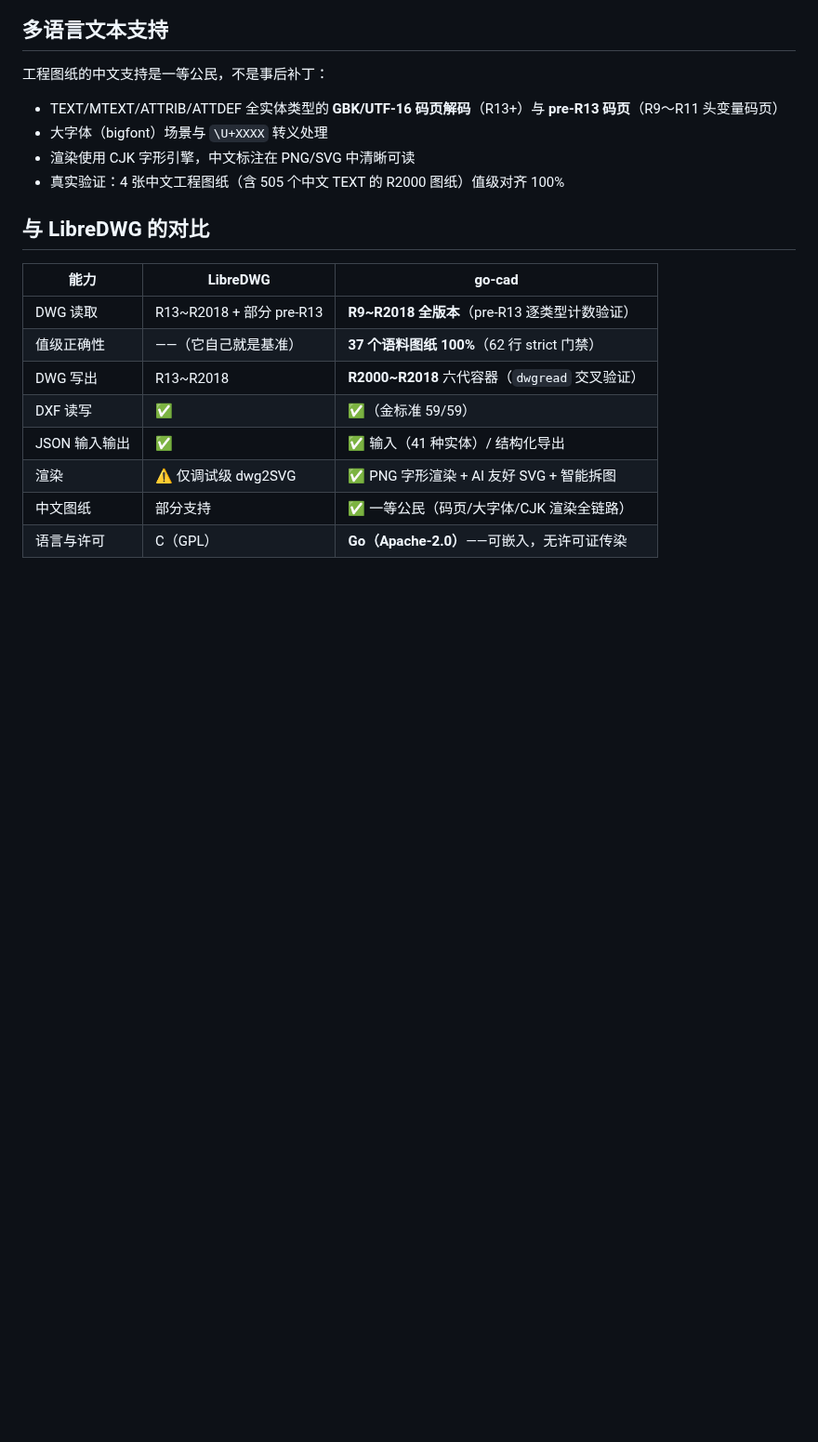
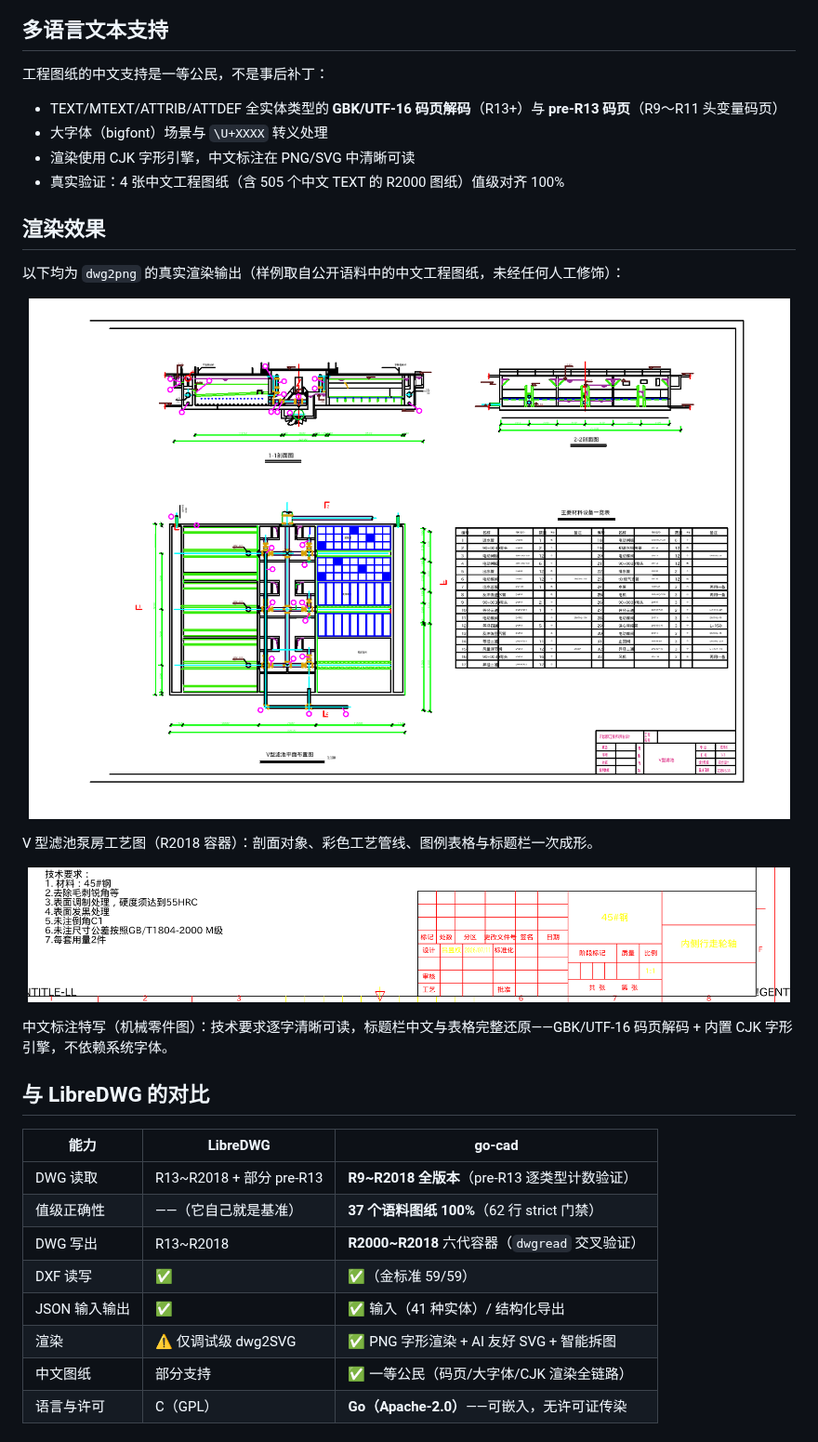
Before and after one commit to unitedrhino/go-cad, a Markdown page: README.md, the part around the change. Shown at 93% size. Drawn GitHub-style; pictures changed too: docs/images/showcase-cjk.png (added), docs/images/showcase-v-filters.png (added); blank space fills up the shorter version.

```diff
--- a/README.md
+++ b/README.md
@@ -35,6 +35,22 @@
 - 大字体（bigfont）场景与 `\U+XXXX` 转义处理
 - 渲染使用 CJK 字形引擎，中文标注在 PNG/SVG 中清晰可读
 - 真实验证：4 张中文工程图纸（含 505 个中文 TEXT 的 R2000 图纸）值级对齐 100%
+
+## 渲染效果
+
+以下均为 `dwg2png` 的真实渲染输出（样例取自公开语料中的中文工程图纸，未经任何人工修饰）：
+
+<p align="center">
+  <img src="docs/images/showcase-v-filters.png" width="820" alt="V 型滤池泵房工艺图渲染输出" />
+</p>
+
+V 型滤池泵房工艺图（R2018 容器）：剖面对象、彩色工艺管线、图例表格与标题栏一次成形。
+
+<p align="center">
+  <img src="docs/images/showcase-cjk.png" width="820" alt="中文文本渲染特写" />
+</p>
+
+中文标注特写（机械零件图）：技术要求逐字清晰可读，标题栏中文与表格完整还原——GBK/UTF-16 码页解码 + 内置 CJK 字形引擎，不依赖系统字体。
 
 ## 与 LibreDWG 的对比
 
```
Also changed, not shown: README_en.md (+21 -0 lines).
